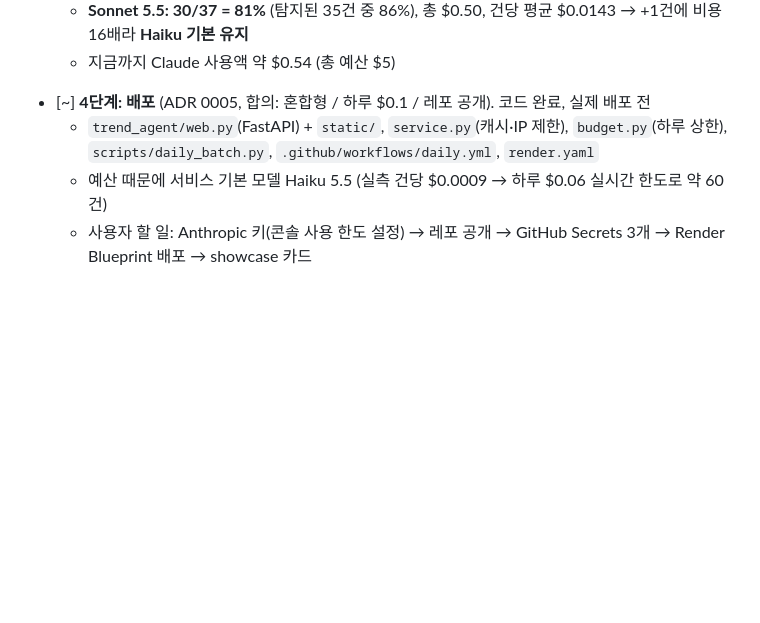
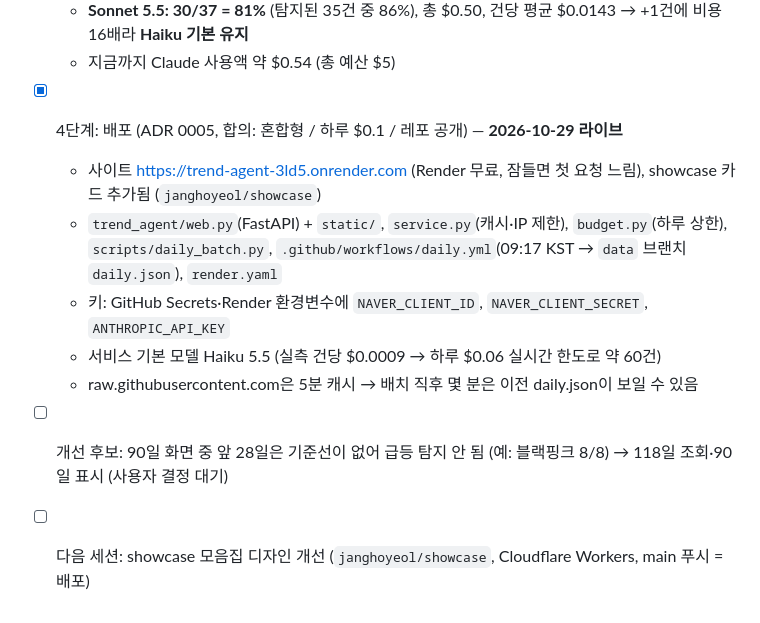
Before and after one commit to janghoyeol/trend-agent, a Markdown page: CLAUDE.md, the part around the change. GitHub-like rendering; blank space fills up the shorter version.

Commit message:
CLAUDE.md: 4단계 배포 완료 기록, 다음 할 일 갱신
Co-Authored-By: Claude Opus 5.5 <noreply@anthropic.com>
Claude-Session: https://claude.ai/code/session_01NZW7y19AKWn5f8ZEQVtNer

```diff
--- a/CLAUDE.md
+++ b/CLAUDE.md
@@ -69,7 +69,11 @@
   - 비상계엄(martial-1203)은 `cause_eval: false`로 원인 채점 제외 → 대상 37건
   - **Sonnet 5.5: 30/37 = 81%** (탐지된 35건 중 86%), 총 $0.50, 건당 평균 $0.0143 → +1건에 비용 16배라 **Haiku 기본 유지**
   - 지금까지 Claude 사용액 약 $0.54 (총 예산 $5)
-- [~] **4단계: 배포** (ADR 0005, 합의: 혼합형 / 하루 $0.1 / 레포 공개). 코드 완료, 실제 배포 전
-  - `trend_agent/web.py`(FastAPI) + `static/`, `service.py`(캐시·IP 제한), `budget.py`(하루 상한), `scripts/daily_batch.py`, `.github/workflows/daily.yml`, `render.yaml`
-  - 예산 때문에 서비스 기본 모델 Haiku 5.5 (실측 건당 $0.0009 → 하루 $0.06 실시간 한도로 약 60건)
-  - 사용자 할 일: Anthropic 키(콘솔 사용 한도 설정) → 레포 공개 → GitHub Secrets 3개 → Render Blueprint 배포 → showcase 카드
+- [x] 4단계: 배포 (ADR 0005, 합의: 혼합형 / 하루 $0.1 / 레포 공개) — **2026-10-29 라이브**
+  - 사이트 https://trend-agent-3ld5.onrender.com (Render 무료, 잠들면 첫 요청 느림), showcase 카드 추가됨 (`janghoyeol/showcase`)
+  - `trend_agent/web.py`(FastAPI) + `static/`, `service.py`(캐시·IP 제한), `budget.py`(하루 상한), `scripts/daily_batch.py`, `.github/workflows/daily.yml`(09:17 KST → `data` 브랜치 `daily.json`), `render.yaml`
+  - 키: GitHub Secrets·Render 환경변수에 `NAVER_CLIENT_ID`, `NAVER_CLIENT_SECRET`, `ANTHROPIC_API_KEY`
+  - 서비스 기본 모델 Haiku 5.5 (실측 건당 $0.0009 → 하루 $0.06 실시간 한도로 약 60건)
+  - raw.githubusercontent.com은 5분 캐시 → 배치 직후 몇 분은 이전 daily.json이 보일 수 있음
+- [ ] 개선 후보: 90일 화면 중 앞 28일은 기준선이 없어 급등 탐지 안 됨 (예: 블랙핑크 8/8) → 118일 조회·90일 표시 (사용자 결정 대기)
+- [ ] 다음 세션: showcase 모음집 디자인 개선 (`janghoyeol/showcase`, Cloudflare Workers, main 푸시 = 배포)
```
